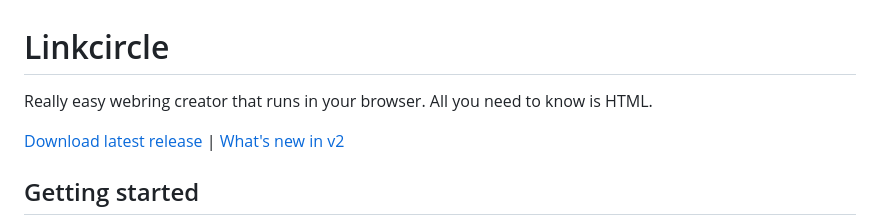
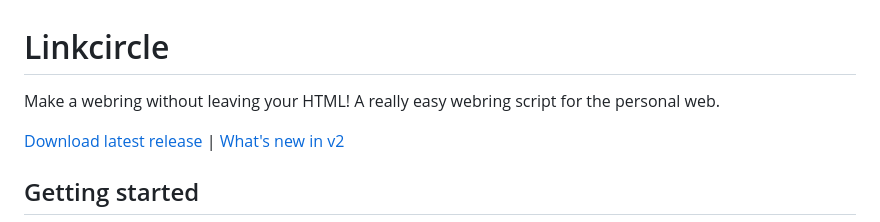
Before and after one commit to hf02/linkcircle, a Markdown page: README.md, the part around the change. GitHub-like rendering.

```diff
--- a/README.md
+++ b/README.md
@@ -1,6 +1,6 @@
 # Linkcircle
 
-Really easy webring creator that runs in your browser. All you need to know is HTML.
+Make a webring without leaving your HTML! A really easy webring script for the personal web.
 
 [Download latest release](https://github.com/hf02/linkcircle/releases/latest/download/linkcircle.js) | [What's new in v2](./docs/v2-changes.md)
 
```
